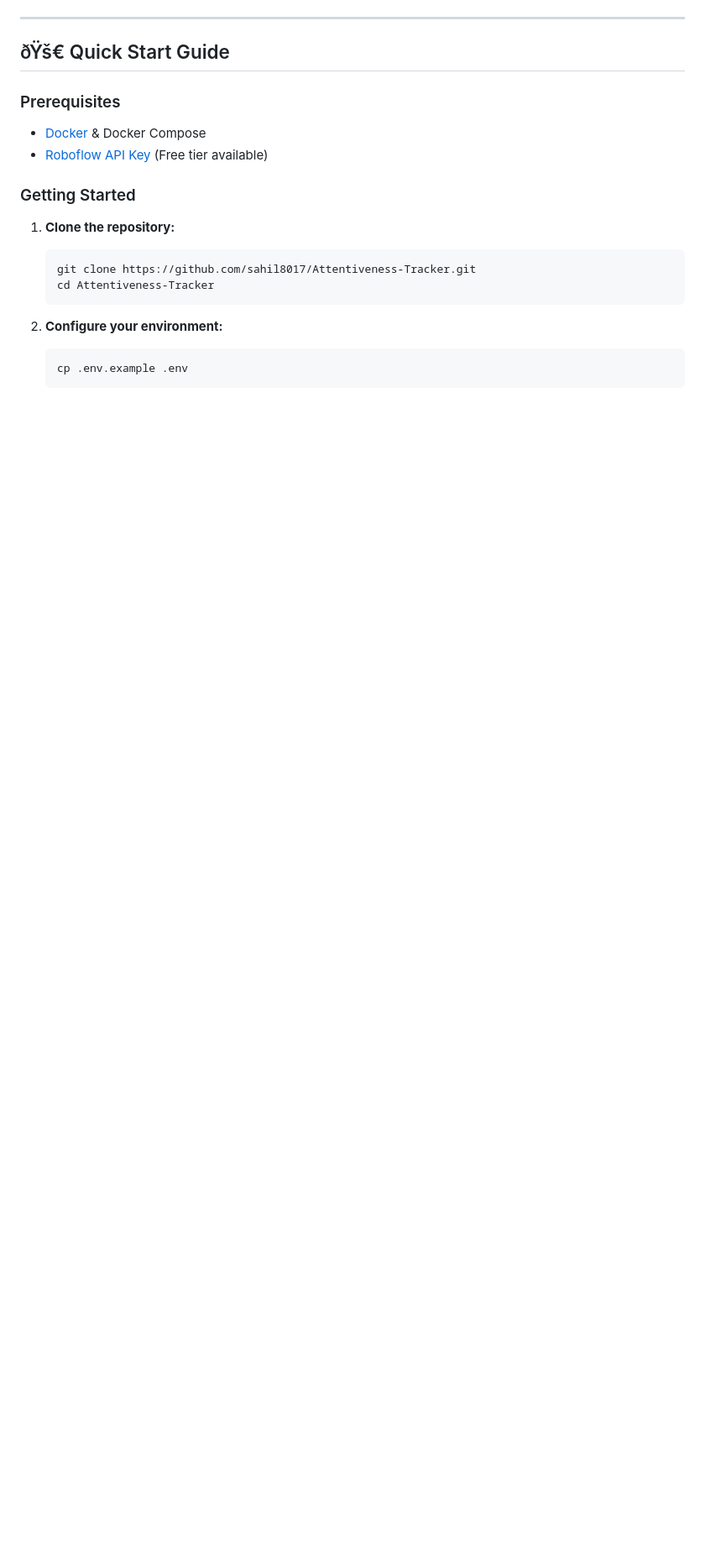
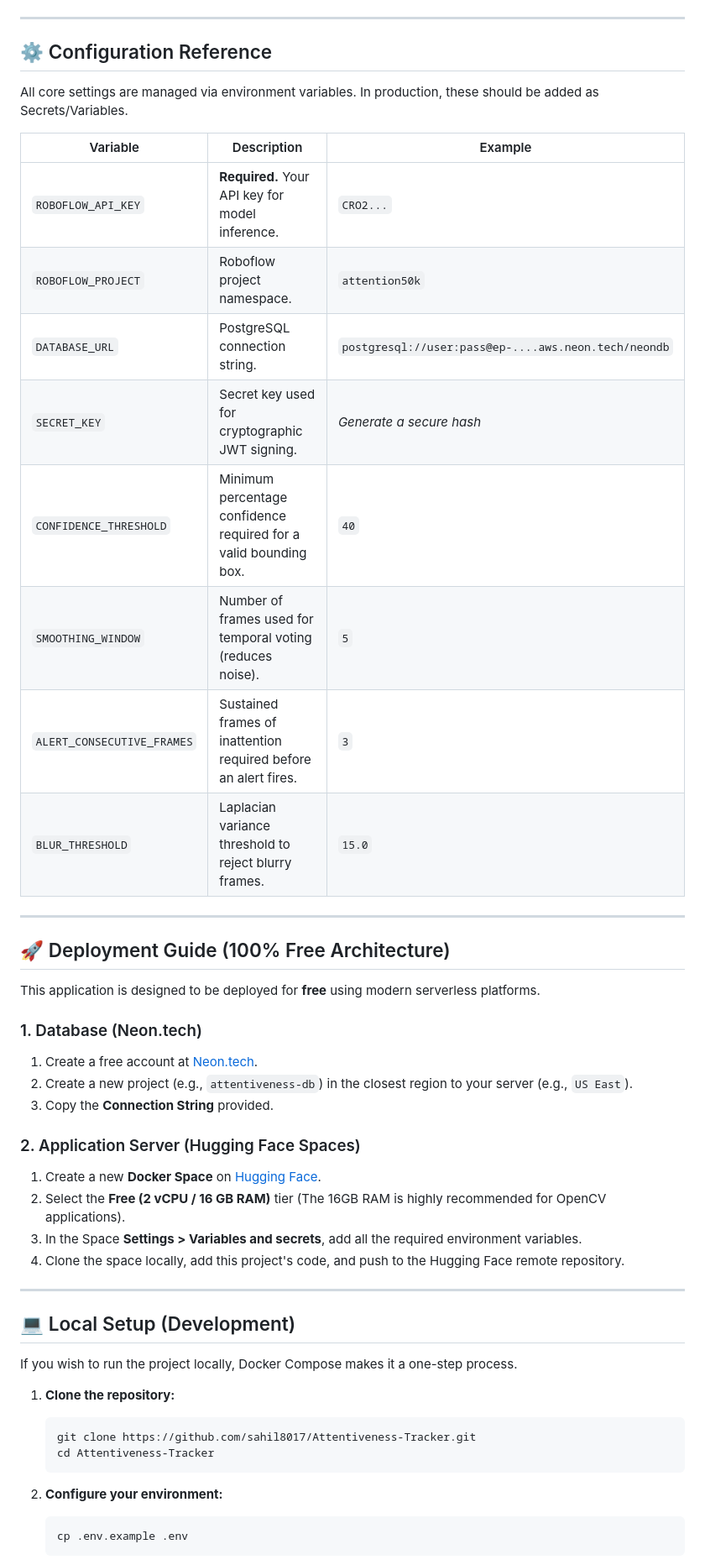
Before and after one commit to sahil8017/Attentiveness-Tracker, a Markdown page: README.md, the part around one of its changes. Shown at 84% size. GitHub-like rendering; blank space fills up the shorter version.

Commit message:
docs: professionally rewrite README.md with HF & Neon architecture

````diff
--- a/README.md
+++ b/README.md
@@ -54,13 +84,43 @@ An AI-powered, real-time focus monitoring application that analyzes webcam feeds
 
 ---
 
-## ðŸš€ Quick Start Guide
+## ⚙️ Configuration Reference
 
-### Prerequisites
-- [Docker](https://docs.docker.com/get-docker/) & Docker Compose
-- [Roboflow API Key](https://roboflow.com/) (Free tier available)
+All core settings are managed via environment variables. In production, these should be added as Secrets/Variables.
 
-### Getting Started
+| Variable | Description | Example |
+|----------|-------------|---------|
+| `ROBOFLOW_API_KEY` | **Required.** Your API key for model inference. | `CRO2...` |
+| `ROBOFLOW_PROJECT` | Roboflow project namespace. | `attention50k` |
+| `DATABASE_URL` | PostgreSQL connection string. | `postgresql://user:pass@ep-....aws.neon.tech/neondb` |
+| `SECRET_KEY` | Secret key used for cryptographic JWT signing. | *Generate a secure hash* |
+| `CONFIDENCE_THRESHOLD` | Minimum percentage confidence required for a valid bounding box. | `40` |
+| `SMOOTHING_WINDOW` | Number of frames used for temporal voting (reduces noise). | `5` |
+| `ALERT_CONSECUTIVE_FRAMES` | Sustained frames of inattention required before an alert fires. | `3` |
+| `BLUR_THRESHOLD` | Laplacian variance threshold to reject blurry frames. | `15.0` |
+
+---
+
+## 🚀 Deployment Guide (100% Free Architecture)
+
+This application is designed to be deployed for **free** using modern serverless platforms.
+
+### 1. Database (Neon.tech)
+1. Create a free account at [Neon.tech](https://neon.tech).
+2. Create a new project (e.g., `attentiveness-db`) in the closest region to your server (e.g., `US East`).
+3. Copy the **Connection String** provided.
+
+### 2. Application Server (Hugging Face Spaces)
+1. Create a new **Docker Space** on [Hugging Face](https://huggingface.co/spaces).
+2. Select the **Free (2 vCPU / 16 GB RAM)** tier (The 16GB RAM is highly recommended for OpenCV applications).
+3. In the Space **Settings > Variables and secrets**, add all the required environment variables.
+4. Clone the space locally, add this project's code, and push to the Hugging Face remote repository.
+
+---
+
+## 💻 Local Setup (Development)
+
+If you wish to run the project locally, Docker Compose makes it a one-step process.
 
 1. **Clone the repository:**
    ```bash
````
Also changed, not shown: other parts of README.md (+50 -54 lines).
